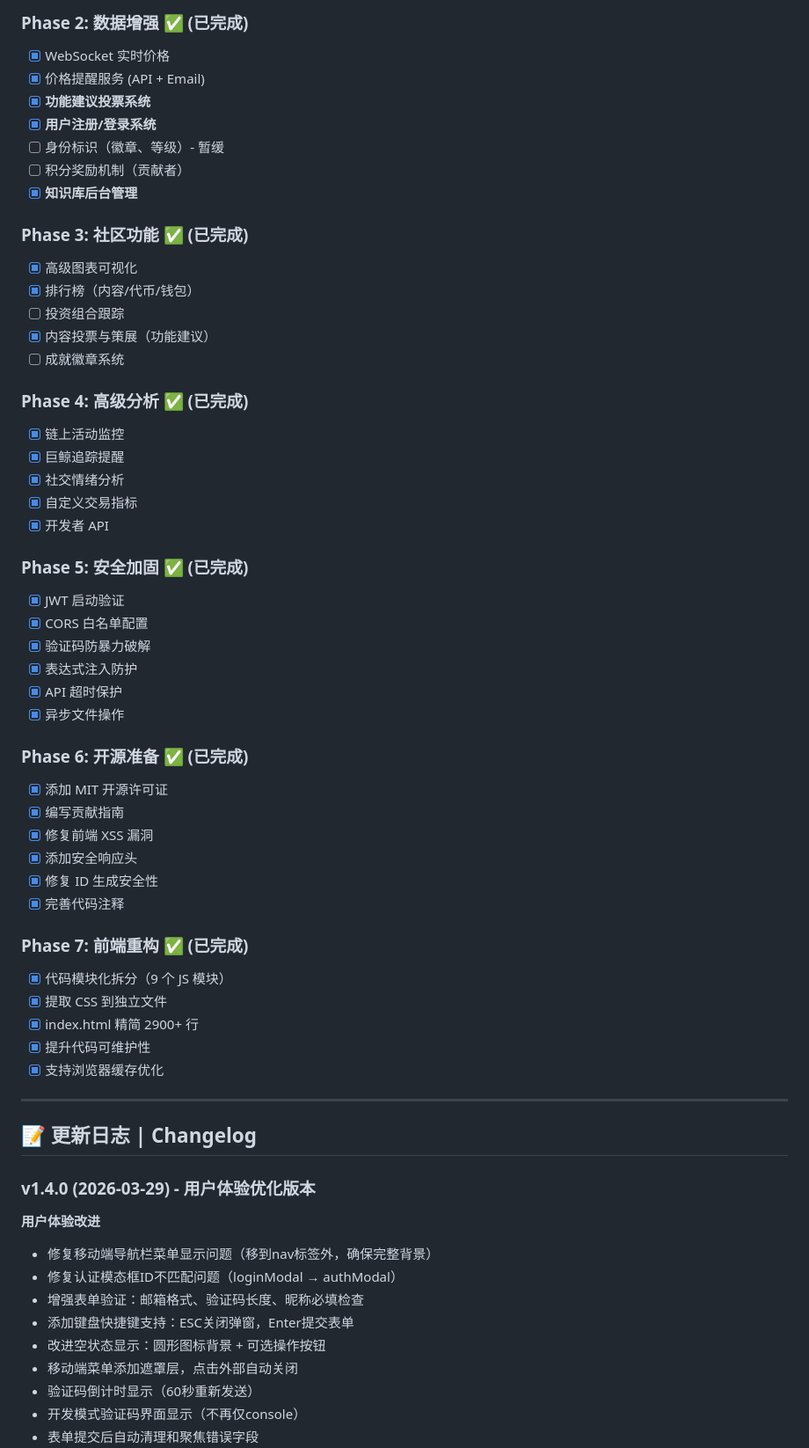
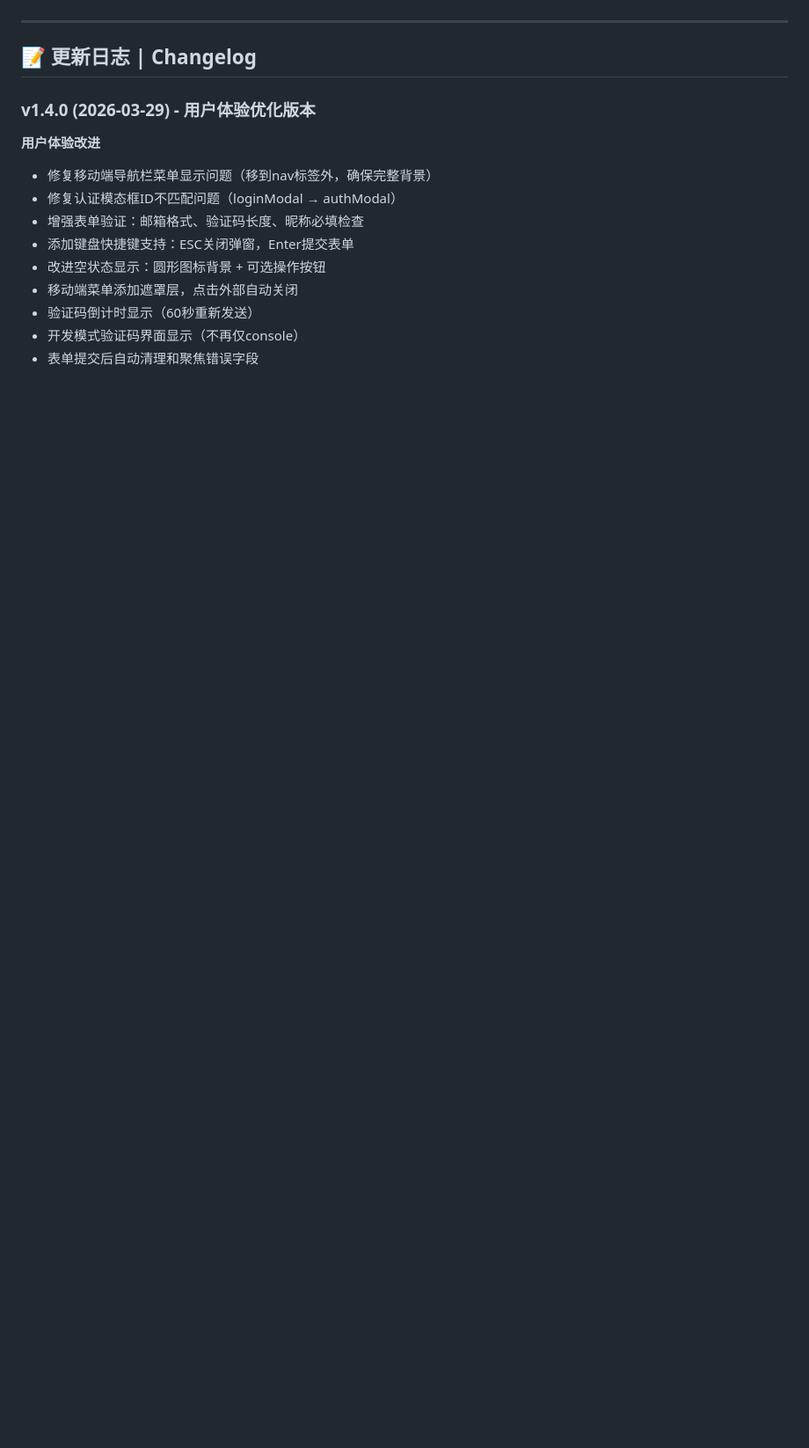
Before and after one commit to BNBHOLDERS/hold-community-portal, a Markdown page: README.md, the part around one of its changes. Shown at 88% size. Drawn GitHub-style; blank space fills up the shorter version.

```diff
--- a/README.md
+++ b/README.md
@@ -160,48 +156,3 @@ hold-community-portal/
-### Phase 2: 数据增强 ✅ (已完成)
-- [x] WebSocket 实时价格
-- [x] 价格提醒服务 (API + Email)
-- [x] **功能建议投票系统**
-- [x] **用户注册/登录系统**
-- [ ] 身份标识（徽章、等级）- 暂缓
-- [ ] 积分奖励机制（贡献者）
-- [x] **知识库后台管理**
-
-### Phase 3: 社区功能 ✅ (已完成)
-- [x] 高级图表可视化
-- [x] 排行榜（内容/代币/钱包）
-- [ ] 投资组合跟踪
-- [x] 内容投票与策展（功能建议）
-- [ ] 成就徽章系统
-
-### Phase 4: 高级分析 ✅ (已完成)
-- [x] 链上活动监控
-- [x] 巨鲸追踪提醒
-- [x] 社交情绪分析
-- [x] 自定义交易指标
-- [x] 开发者 API
-
-### Phase 5: 安全加固 ✅ (已完成)
-- [x] JWT 启动验证
-- [x] CORS 白名单配置
-- [x] 验证码防暴力破解
-- [x] 表达式注入防护
-- [x] API 超时保护
-- [x] 异步文件操作
-
-### Phase 6: 开源准备 ✅ (已完成)
-- [x] 添加 MIT 开源许可证
-- [x] 编写贡献指南
-- [x] 修复前端 XSS 漏洞
-- [x] 添加安全响应头
-- [x] 修复 ID 生成安全性
-- [x] 完善代码注释
-
-### Phase 7: 前端重构 ✅ (已完成)
-- [x] 代码模块化拆分（9 个 JS 模块）
-- [x] 提取 CSS 到独立文件
-- [x] index.html 精简 2900+ 行
-- [x] 提升代码可维护性
-- [x] 支持浏览器缓存优化
 
 ---
 
```
Also changed, not shown: other parts of README.md (+61 -65 lines).
